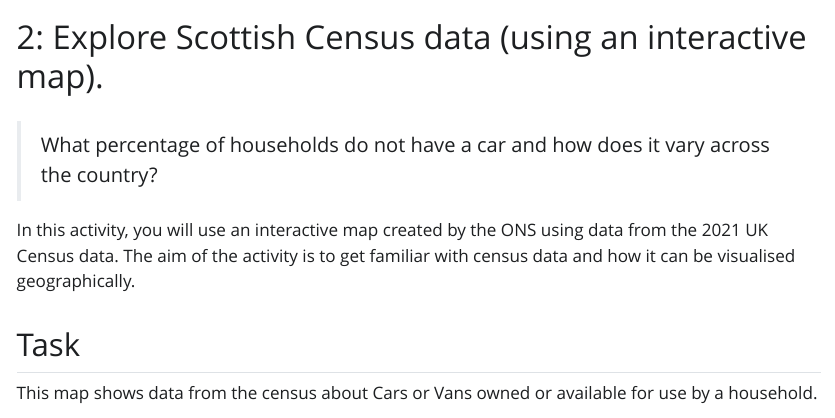
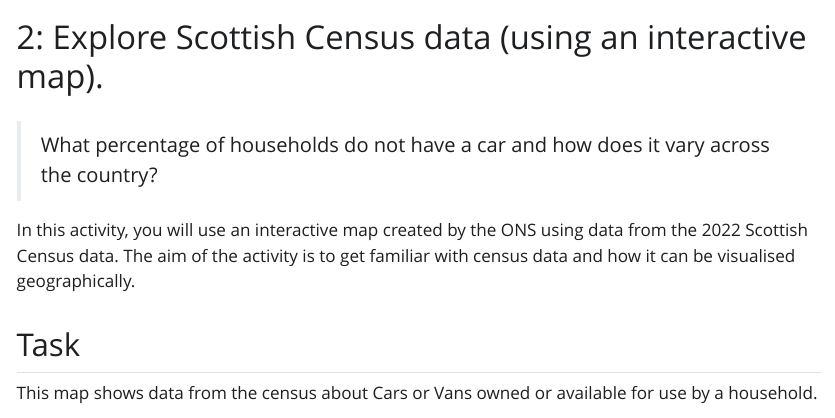
Before and after one commit to UKDataServiceOpen/TasterExercises, a Quarto document (Census_exercise_scotland.qmd): the page in a window 1100 px wide, from its top. The pictures show the output file Census_exercise_scotland.html that the author committed with the source, opened offline; Quarto's library style sheets are replaced by a plain one without menus.

Commit message:
Corrected mistake in text
Accidentally left in text that said 2021 UK Census data, updated to be Scotland 2022

```diff
--- a/Census_exercise_scotland.qmd
+++ b/Census_exercise_scotland.qmd
@@ -4,7 +4,7 @@ title: "2: Explore Scottish Census data (using an interactive map)."
 
 > What percentage of households do not have a car and how does it vary across the country?
 
-In this activity, you will use an interactive map created by the ONS using data from the 2021 UK Census data. The aim of the activity is to get familiar with census data and how it can be visualised geographically.
+In this activity, you will use an interactive map created by the ONS using data from the 2022 Scottish Census data. The aim of the activity is to get familiar with census data and how it can be visualised geographically.
 
 ## Task
 
```
Also changed, not shown: Census_exercise_scotland.html.
